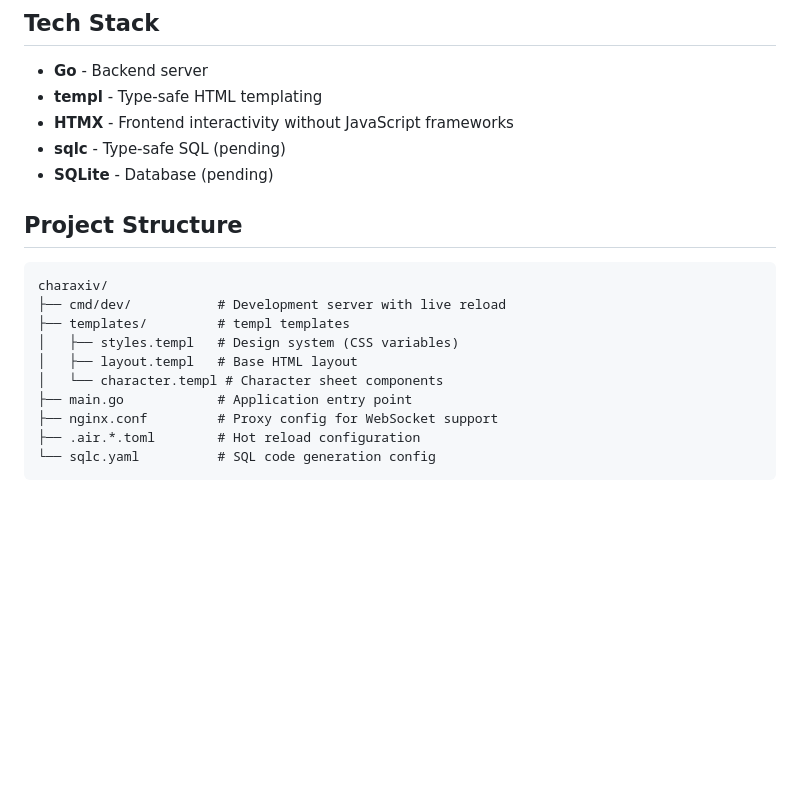
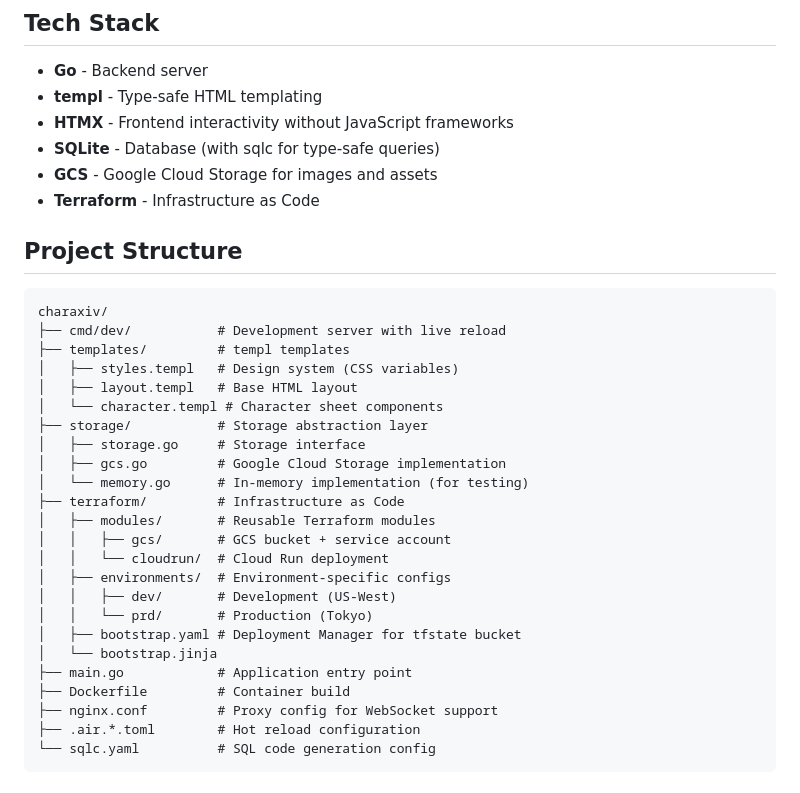
Before and after one commit to CharaXiv/charaxiv.app, a Markdown page: README.md, the part around one of its changes. GitHub-like rendering; blank space fills up the shorter version.

```diff
--- a/README.md
+++ b/README.md
@@ -7,8 +7,9 @@ A TRPG character sheet management app built with Go, HTMX, and templ.
 - **Go** - Backend server
 - **templ** - Type-safe HTML templating
 - **HTMX** - Frontend interactivity without JavaScript frameworks
-- **sqlc** - Type-safe SQL (pending)
-- **SQLite** - Database (pending)
+- **SQLite** - Database (with sqlc for type-safe queries)
+- **GCS** - Google Cloud Storage for images and assets
+- **Terraform** - Infrastructure as Code
 
 ## Project Structure
 
@@ -19,7 +20,21 @@ charaxiv/
 │   ├── styles.templ   # Design system (CSS variables)
 │   ├── layout.templ   # Base HTML layout
 │   └── character.templ # Character sheet components
+├── storage/           # Storage abstraction layer
+│   ├── storage.go     # Storage interface
+│   ├── gcs.go         # Google Cloud Storage implementation
+│   └── memory.go      # In-memory implementation (for testing)
+├── terraform/         # Infrastructure as Code
+│   ├── modules/       # Reusable Terraform modules
+│   │   ├── gcs/       # GCS bucket + service account
+│   │   └── cloudrun/  # Cloud Run deployment
+│   ├── environments/  # Environment-specific configs
+│   │   ├── dev/       # Development (US-West)
+│   │   └── prd/       # Production (Tokyo)
+│   ├── bootstrap.yaml # Deployment Manager for tfstate bucket
+│   └── bootstrap.jinja
 ├── main.go            # Application entry point
+├── Dockerfile         # Container build
 ├── nginx.conf         # Proxy config for WebSocket support
 ├── .air.*.toml        # Hot reload configuration
 └── sqlc.yaml          # SQL code generation config
```
Also changed, not shown: other parts of README.md (+84 -0 lines).
